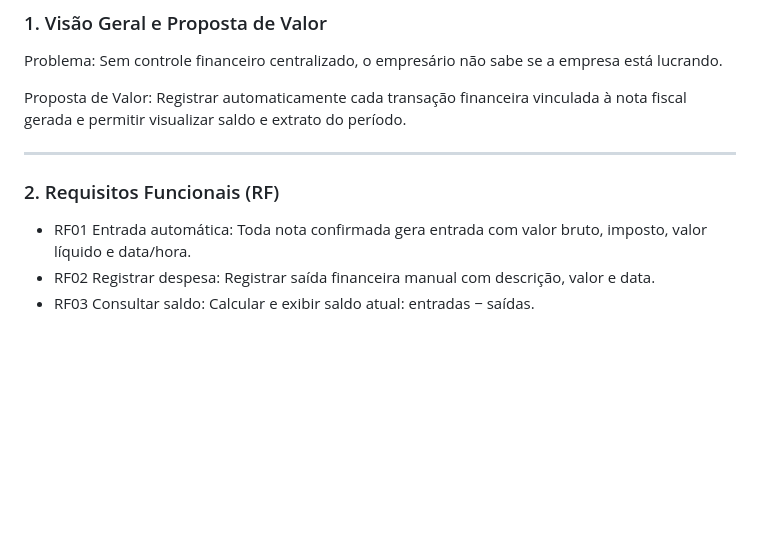
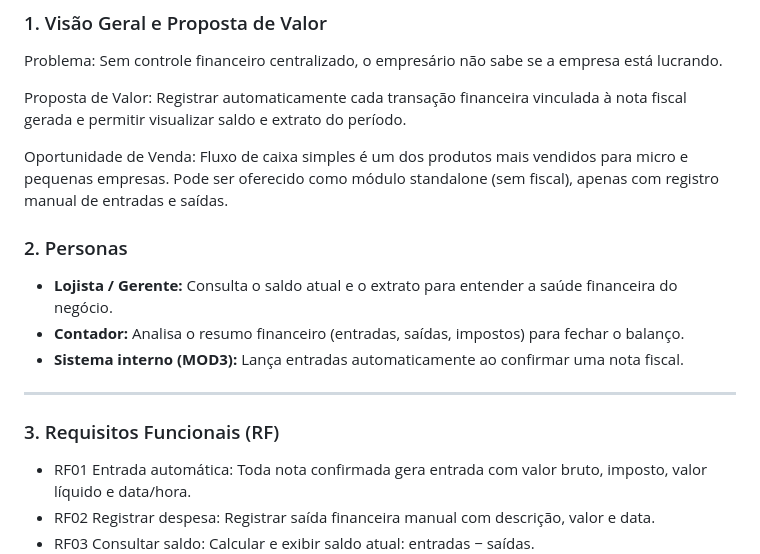
Before and after one commit to GestaoProjetos2026/Fiscal-Finance, a Markdown page: README.md, the part around the change. GitHub-like rendering; blank space fills up the shorter version.

Commit message:
Adicionado Oportunidade de venda e personas no MOD4
Adicionado Oportunidade de venda e personas no modulo 4 que estava faltando

```diff
--- a/README.md
+++ b/README.md
@@ -308,9 +308,18 @@ Problema: Sem controle financeiro centralizado, o empresário não sabe se a emp
 
 Proposta de Valor: Registrar automaticamente cada transação financeira vinculada à nota fiscal gerada e permitir visualizar saldo e extrato do período.
 
+Oportunidade de Venda: Fluxo de caixa simples é um dos produtos mais vendidos para micro e pequenas empresas. Pode ser oferecido como módulo standalone (sem fiscal), apenas com registro manual de entradas e saídas.
+
+### 2. Personas
+
+- **Lojista / Gerente:** Consulta o saldo atual e o extrato para entender a saúde financeira do negócio.
+- **Contador:** Analisa o resumo financeiro (entradas, saídas, impostos) para fechar o balanço.
+- **Sistema interno (MOD3):** Lança entradas automaticamente ao confirmar uma nota fiscal.
+
+
 ---
 
-### 2. Requisitos Funcionais (RF)
+### 3. Requisitos Funcionais (RF)
 
 - RF01 Entrada automática: Toda nota confirmada gera entrada com valor bruto, imposto, valor líquido e data/hora.
 - RF02 Registrar despesa: Registrar saída financeira manual com descrição, valor e data.
```
